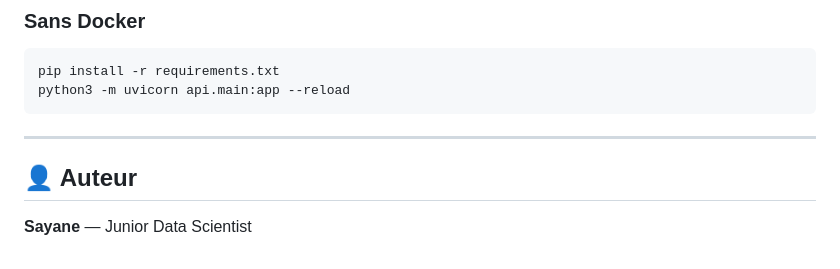
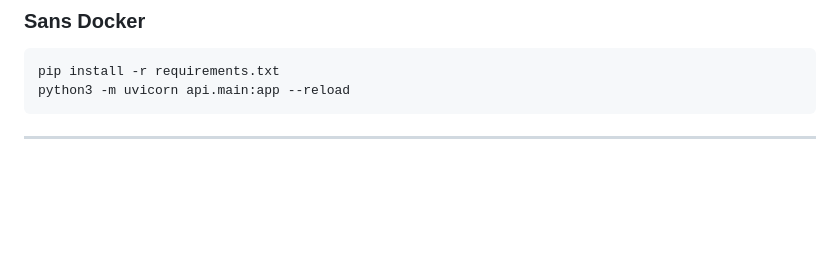
Before and after one commit to sayanejr10/churn_prediction_ecommerce, a Markdown page: README.md, the part around the change. Rendered like a GitHub page; blank space fills up the shorter version.

Commit message:
remove the last line of the readme

````diff
--- a/README.md
+++ b/README.md
@@ -268,7 +268,3 @@ python3 -m uvicorn api.main:app --reload
 ```
 
 ---
-
-## 👤 Auteur
-
-**Sayane** — Junior Data Scientist
````
